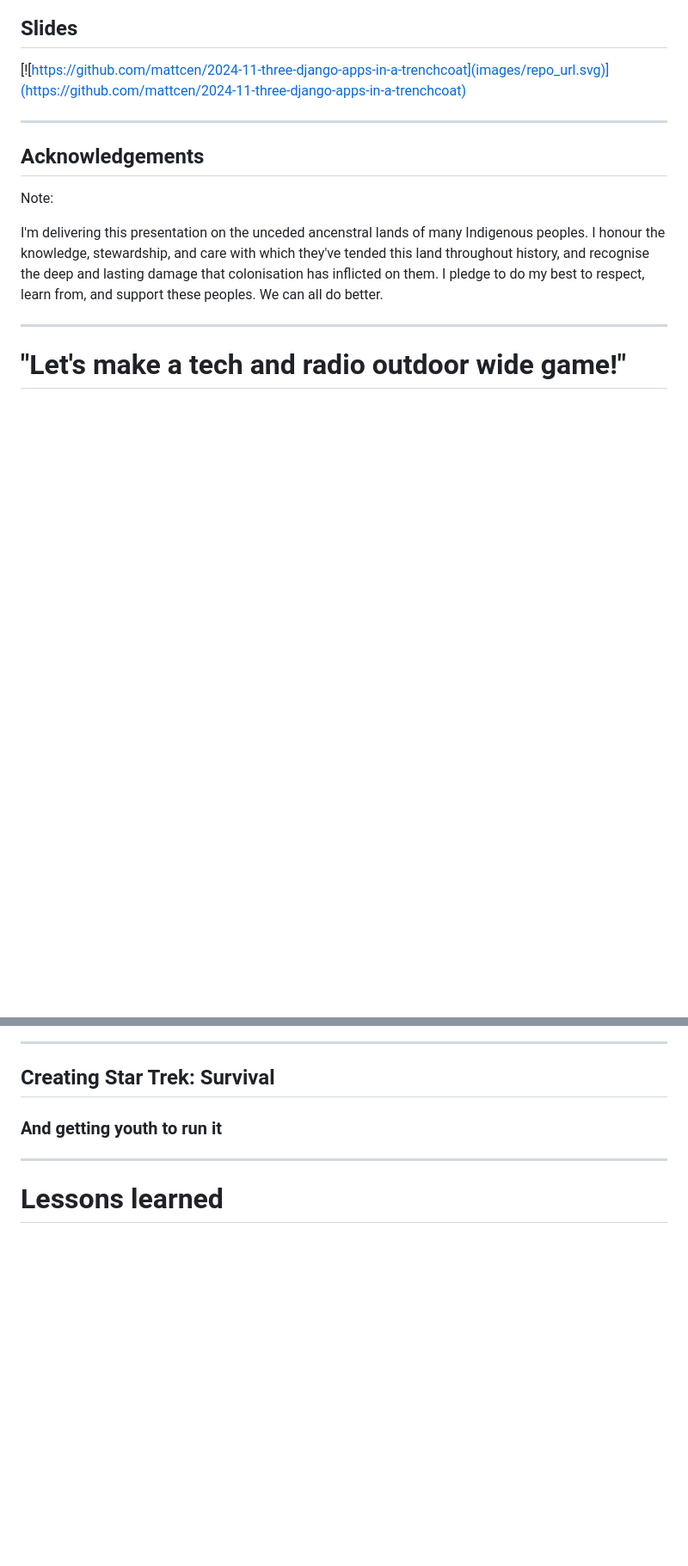
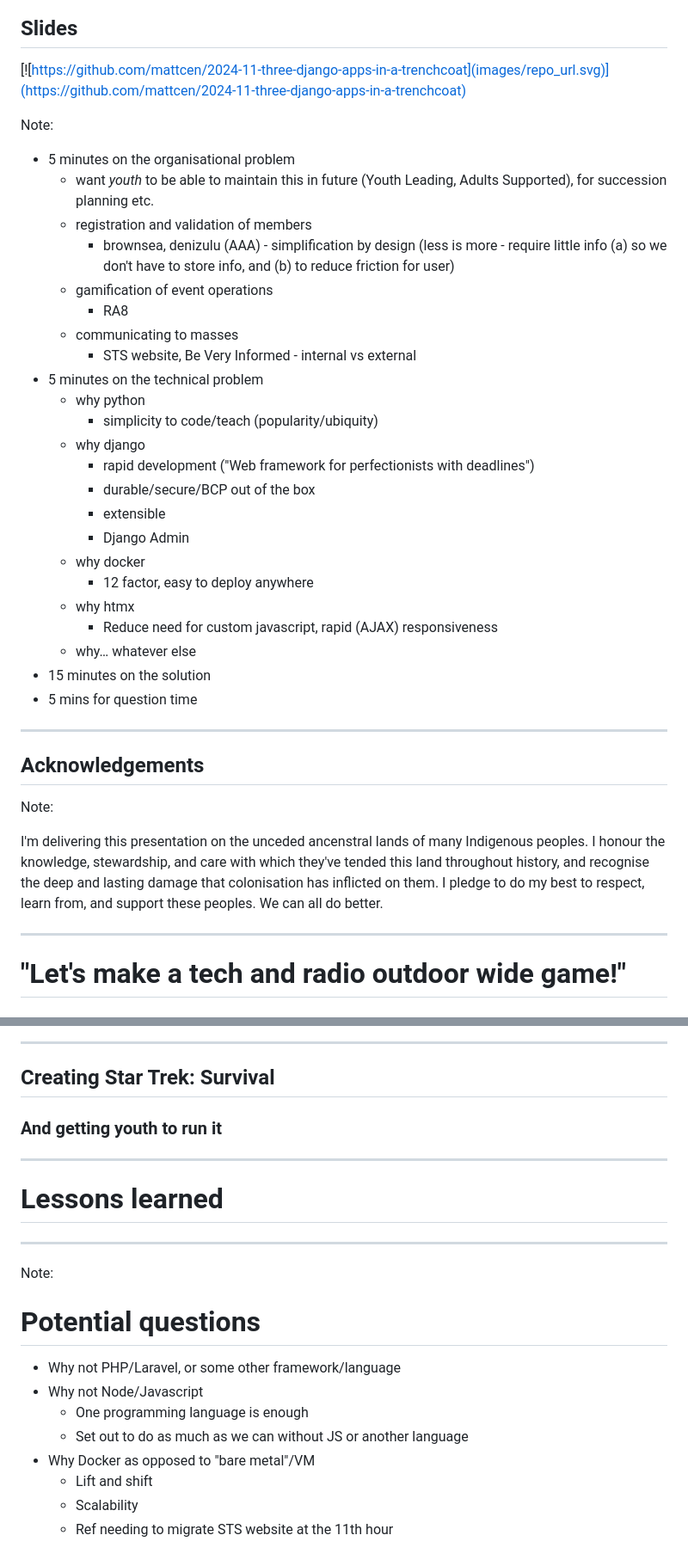
Before and after one commit to mattcen/2024-11-three-django-apps-in-a-trenchcoat, a Markdown page: slides.md, 2 parts joined by grey strips. Shown: that part at 86% size. Drawn GitHub-style; blank space fills up the shorter version.

Commit message:
feat: Add talk outline notes

```diff
--- a/slides.md
+++ b/slides.md
@@ -58,6 +58,33 @@ Note:
 
 [![https://github.com/mattcen/2024-11-three-django-apps-in-a-trenchcoat](images/repo_url.svg)](https://github.com/mattcen/2024-11-three-django-apps-in-a-trenchcoat)
 
+
+Note:
+
+- 5 minutes on the organisational problem
+  - want *youth* to be able to maintain this in future (Youth Leading, Adults Supported), for succession planning etc.
+  - registration and validation of members
+    - brownsea, denizulu (AAA) - simplification by design (less is more - require little info (a) so we don't have to store info, and (b) to reduce friction for user)
+  - gamification of event operations
+    - RA8
+  - communicating to masses
+    - STS website, Be Very Informed - internal vs external
+- 5 minutes on the technical problem
+  - why python
+    - simplicity to code/teach (popularity/ubiquity)
+  - why django
+    - rapid development ("Web framework for perfectionists with deadlines")
+    - durable/secure/BCP out of the box
+    - extensible
+    - Django Admin
+  - why docker
+    - 12 factor, easy to deploy anywhere
+  - why htmx
+    - Reduce need for custom javascript, rapid (AJAX) responsiveness
+  - why… whatever else
+- 15 minutes on the solution
+- 5 mins for question time
+
 ---
 
 <!-- .slide: data-autoslide="20000" -->
@@ -117,3 +156,18 @@ Upon reaching a base, they would use the radio to contact HQ for further instruc
 ----
 
 # Lessons learned
+
+---
+
+Note:
+
+# Potential questions
+
+- Why not PHP/Laravel, or some other framework/language
+- Why not Node/Javascript
+  - One programming language is enough
+  - Set out to do as much as we can without JS or another language
+- Why Docker as opposed to "bare metal"/VM
+  - Lift and shift
+  - Scalability
+  - Ref needing to migrate STS website at the 11th hour
```
Also changed, not shown: other parts of slides.md (+15 -3 lines).
